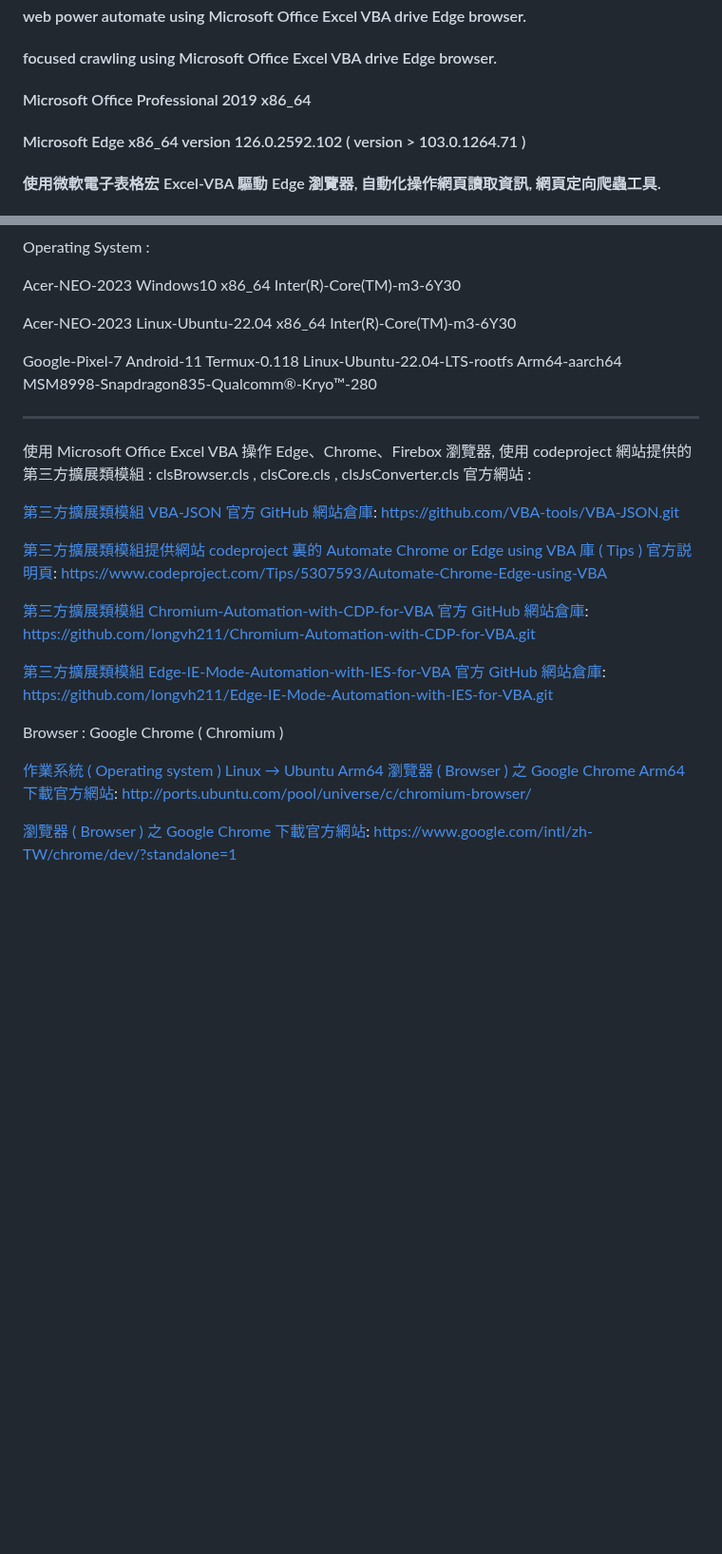
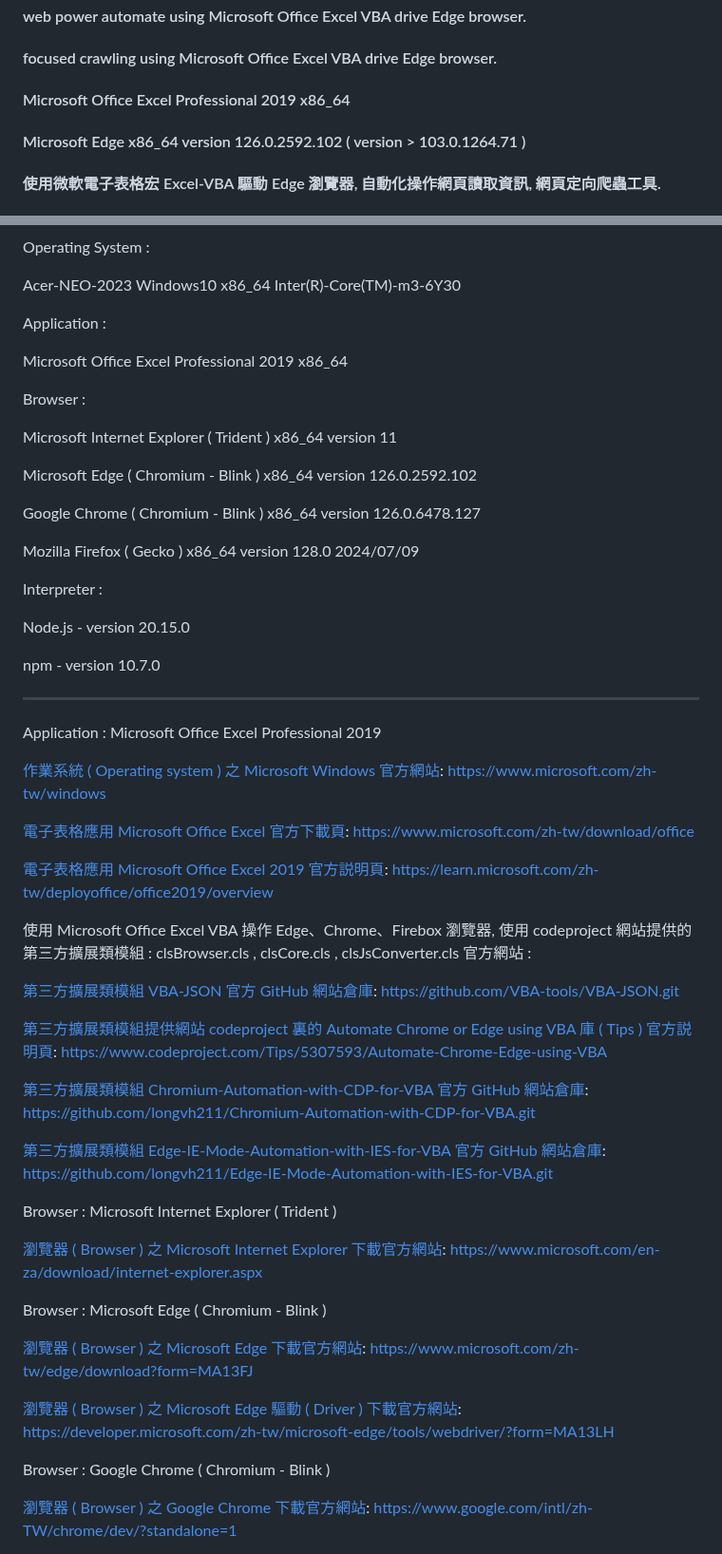
Before and after one commit to Orca023/focused-crawling-Microsoft-Office-Excel-VBA-Edge, a Markdown page: README.md, 2 parts joined by grey strips. Shown at 95% size. Rendered like a GitHub page; blank space fills up the shorter version.

```diff
--- a/README.md
+++ b/README.md
@@ -1,7 +1,7 @@
 ## Focused Crawling
 #### web power automate using Microsoft Office Excel VBA drive Edge browser.
 #### focused crawling using Microsoft Office Excel VBA drive Edge browser.
-#### Microsoft Office Professional 2019 x86_64
+#### Microsoft Office Excel Professional 2019 x86_64
 #### Microsoft Edge x86_64 version 126.0.2592.102 ( version > 103.0.1264.71 )
 #### 使用微軟電子表格宏 Excel-VBA 驅動 Edge 瀏覽器, 自動化操作網頁讀取資訊, 網頁定向爬蟲工具.
 ---
@@ -90,11 +90,38 @@ Operating System :
 
 Acer-NEO-2023 Windows10 x86_64 Inter(R)-Core(TM)-m3-6Y30
 
-Acer-NEO-2023 Linux-Ubuntu-22.04 x86_64 Inter(R)-Core(TM)-m3-6Y30
+Application :
 
-Google-Pixel-7 Android-11 Termux-0.118 Linux-Ubuntu-22.04-LTS-rootfs Arm64-aarch64 MSM8998-Snapdragon835-Qualcomm®-Kryo™-280
+Microsoft Office Excel Professional 2019 x86_64
+
+Browser :
+
+Microsoft Internet Explorer ( Trident ) x86_64 version 11
+
+Microsoft Edge ( Chromium - Blink ) x86_64 version 126.0.2592.102
+
+Google Chrome ( Chromium - Blink ) x86_64 version 126.0.6478.127
+
+Mozilla Firefox ( Gecko ) x86_64 version 128.0 2024/07/09
+
+Interpreter :
+
+Node.js - version 20.15.0
+
+npm - version 10.7.0
 
 ---
+
+Application : Microsoft Office Excel Professional 2019
+
+[作業系統 ( Operating system ) 之 Microsoft Windows 官方網站](https://www.microsoft.com/zh-tw/windows):
+https://www.microsoft.com/zh-tw/windows
+
+[電子表格應用 Microsoft Office Excel 官方下載頁](https://www.microsoft.com/zh-tw/download/office):
+https://www.microsoft.com/zh-tw/download/office
+
+[電子表格應用 Microsoft Office Excel 2019 官方説明頁](https://learn.microsoft.com/zh-tw/deployoffice/office2019/overview):
+https://learn.microsoft.com/zh-tw/deployoffice/office2019/overview
 
 使用 Microsoft Office Excel VBA 操作 Edge、Chrome、Firebox 瀏覽器, 使用 codeproject 網站提供的第三方擴展類模組 : clsBrowser.cls , clsCore.cls , clsJsConverter.cls 官方網站 :
 
@@ -110,10 +137,20 @@ https://github.com/longvh211/Chromium-Automation-with-CDP-for-VBA.git
 [第三方擴展類模組 Edge-IE-Mode-Automation-with-IES-for-VBA 官方 GitHub 網站倉庫](https://github.com/longvh211/Edge-IE-Mode-Automation-with-IES-for-VBA):
 https://github.com/longvh211/Edge-IE-Mode-Automation-with-IES-for-VBA.git
 
-Browser : Google Chrome ( Chromium )
+Browser : Microsoft Internet Explorer ( Trident )
 
-[作業系統 ( Operating system ) Linux → Ubuntu Arm64 瀏覽器 ( Browser ) 之 Google Chrome Arm64 下載官方網站](http://ports.ubuntu.com/pool/universe/c/chromium-browser/):
-http://ports.ubuntu.com/pool/universe/c/chromium-browser/
+[瀏覽器 ( Browser ) 之 Microsoft Internet Explorer 下載官方網站](https://www.microsoft.com/en-za/download/internet-explorer.aspx):
+https://www.microsoft.com/en-za/download/internet-explorer.aspx
+
+Browser : Microsoft Edge ( Chromium - Blink )
+
+[瀏覽器 ( Browser ) 之 Microsoft Edge 下載官方網站](https://www.microsoft.com/zh-tw/edge/download?form=MA13FJ):
+https://www.microsoft.com/zh-tw/edge/download?form=MA13FJ
+
+[瀏覽器 ( Browser ) 之 Microsoft Edge 驅動 ( Driver ) 下載官方網站](https://developer.microsoft.com/zh-tw/microsoft-edge/tools/webdriver/?form=MA13LH):
+https://developer.microsoft.com/zh-tw/microsoft-edge/tools/webdriver/?form=MA13LH
+
+Browser : Google Chrome ( Chromium - Blink )
 
 [瀏覽器 ( Browser ) 之 Google Chrome 下載官方網站](https://www.google.com/intl/zh-TW/chrome/dev/?standalone=1):
 https://www.google.com/intl/zh-TW/chrome/dev/?standalone=1
```
Also changed, not shown: other parts of README.md (+14 -32 lines).
